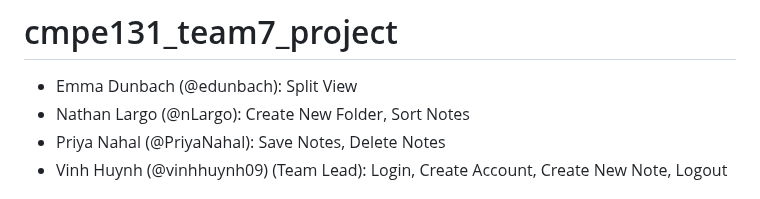
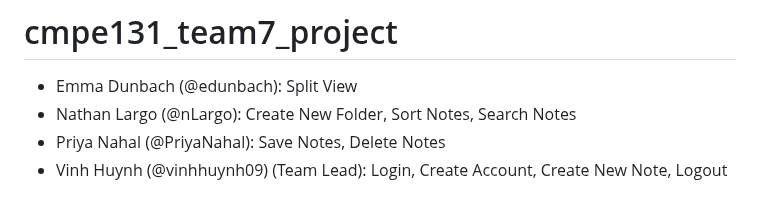
Before and after one commit to nLargo/cmpe131_team7_project, a Markdown page: README.md, the part around the change. Rendered like a GitHub page.

```diff
--- a/README.md
+++ b/README.md
@@ -1,6 +1,6 @@
 # cmpe131_team7_project
 - Emma Dunbach (@edunbach): Split View
-- Nathan Largo (@nLargo): Create New Folder, Sort Notes
+- Nathan Largo (@nLargo): Create New Folder, Sort Notes, Search Notes
 - Priya Nahal (@PriyaNahal): Save Notes, Delete Notes
 - Vinh Huynh (@vinhhuynh09) (Team Lead): Login, Create Account, Create New Note, Logout
 
```
